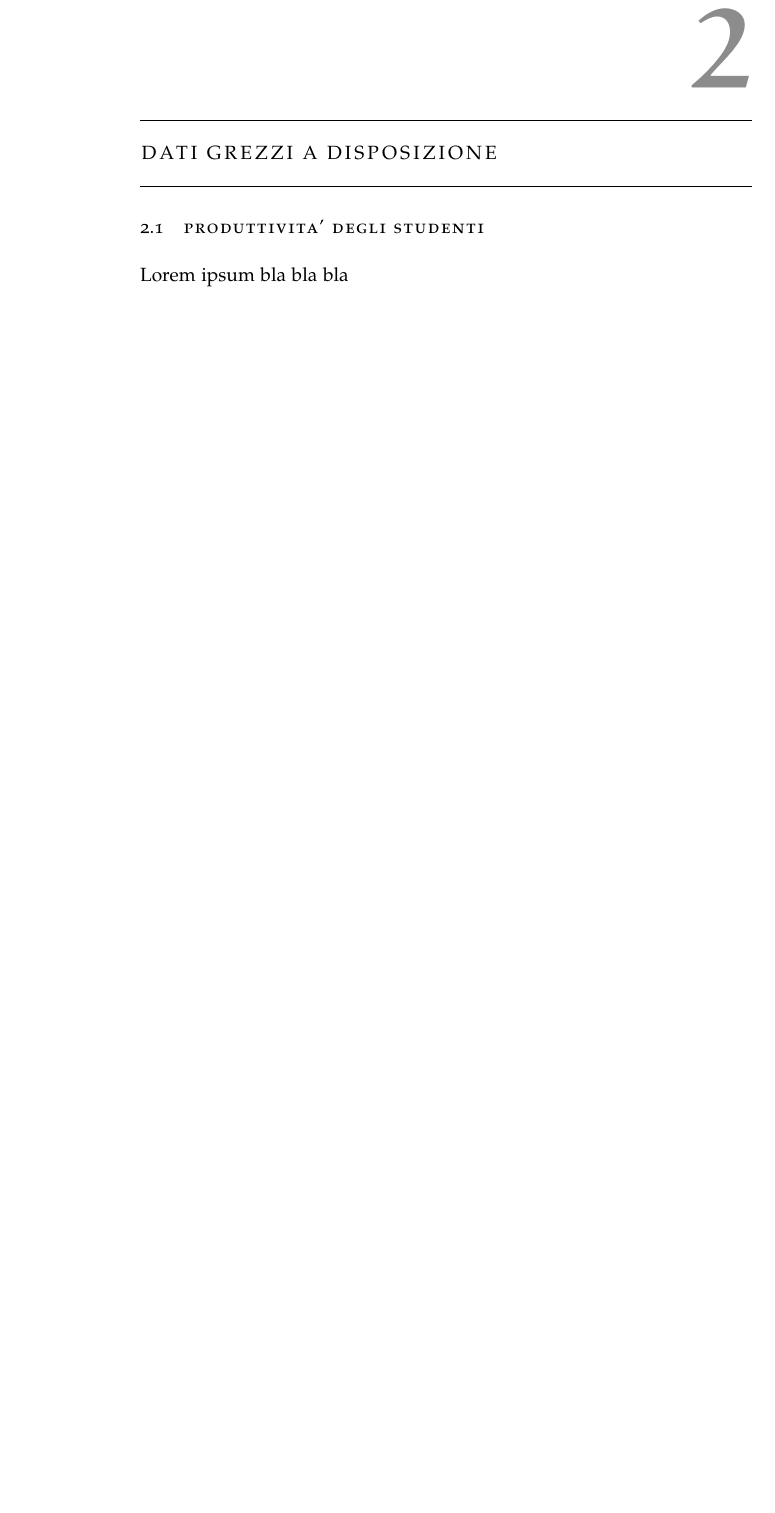
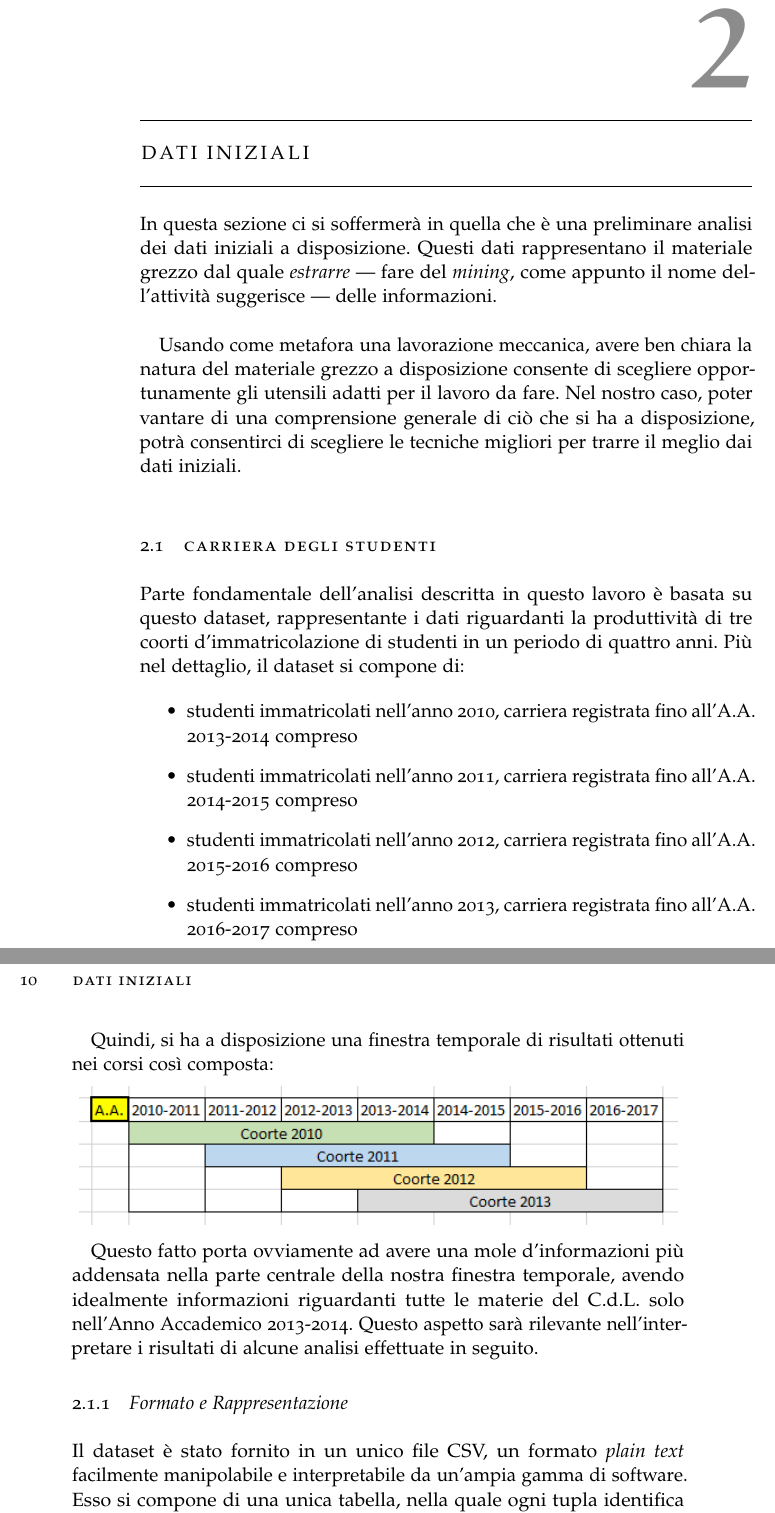
Before and after one commit to gesucca/final-project-unifi, a LaTeX thesis (thesis/Thesis.tex, which reads thesis/src/rawd.tex): part of page 11 of 15 before the commit and two parts of pages 11 and 12 of 15 after it, the two joined at a grey line, cut so that both start at the same text, the shorter picture padded with empty space. Compiled offline with pdfLaTeX.

Commit message:
Written a bit of thesis

```diff
--- a/thesis/Thesis.tex
+++ b/thesis/Thesis.tex
@@ -26,7 +25,7 @@
 \usepackage{siunitx}
 %--------------------------------------------------------------
 \usepackage{mod-classicthesis-ldpkg}
-\usepackage[eulerchapternumbers,linedheaders,subfig,beramono,eulermath,parts]{classicthesis}
+\usepackage[eulerchapternumbers,linedheaders,subfig,beramono,eulermath,parts,dottedtoc]{classicthesis}
 %--------------------------------------------------------------
 \newlength{\abcd}
 \newcommand{\myfloatalign}{\centering}
--- a/thesis/src/rawd.tex
+++ b/thesis/src/rawd.tex
@@ -1,4 +1,28 @@
-\chapter{Dati Grezzi a disposizione}
+\chapter{Dati Iniziali}
 
-\section{Produttivita' degli Studenti} % 'à' causes problems with uppercase conversion...
-	Lorem ipsum bla bla bla
+In questa sezione ci si soffermerà in quella che è una preliminare analisi dei dati iniziali a disposizione. Questi dati rappresentano il materiale grezzo dal quale \textit{estrarre} --- fare del \textit{mining}, come appunto il nome dell'attività suggerisce --- delle informazioni. \\
+
+Usando come metafora una lavorazione meccanica, avere ben chiara la natura del materiale grezzo a disposizione consente di scegliere opportunamente gli utensili adatti per il lavoro da fare. Nel nostro caso, poter vantare di una comprensione generale di ciò che si ha a disposizione, potrà consentirci di scegliere le tecniche migliori per trarre il meglio dai dati iniziali. \\
+
+\section{Carriera degli Studenti}
+
+Parte fondamentale dell'analisi descritta in questo lavoro è basata su questo dataset, rappresentante i dati riguardanti la produttività di tre coorti d'immatricolazione di studenti in un periodo di quattro anni. Più nel dettaglio, il dataset si compone di:
+
+\begin{itemize}
+	\item studenti immatricolati nell'anno 2010, carriera registrata fino all'A.A. 2013-2014 compreso
+	\item studenti immatricolati nell'anno 2011, carriera registrata fino all'A.A. 2014-2015 compreso
+	\item studenti immatricolati nell'anno 2012, carriera registrata fino all'A.A. 2015-2016 compreso
+	\item studenti immatricolati nell'anno 2013, carriera registrata fino all'A.A. 2016-2017 compreso
+\end{itemize}
+
+Quindi, si ha a disposizione una finestra temporale di risultati ottenuti nei corsi così composta:
+
+\begin{center}
+	\includegraphics[scale=0.7]{../raw/stud_comp.png}
+\end{center}
+
+Questo fatto porta ovviamente ad avere una mole d'informazioni più addensata nella parte centrale della nostra finestra temporale, avendo idealmente informazioni riguardanti tutte le materie del C.d.L. solo nell'Anno Accademico 2013-2014. Questo aspetto sarà rilevante nell'interpretare i risultati di alcune analisi effettuate in seguito.
+
+\subsection{Formato e Rappresentazione}
+
+Il dataset è stato fornito in un unico file CSV, un formato \textit{plain text} facilmente manipolabile e interpretabile da un'ampia gamma di software. Esso si compone di una unica tabella, nella quale ogni tupla identifica uno studente, per il quale sono presenti attributi che descrivono la sua carriera universitaria nel periodo preso in esame. Oltre alle informazioni generali, quali ad esempio i risultati conseguiti nel test d'ingresso e il numero di crediti totali ottenuti nella finestra temporale esaminata, sono presenti attributi relativi alla data e al voto ottenuto in ciascun esame sostenuto.
```
Also changed, not shown: thesis/src/titlePage.tex (+0 -1 lines), thesis/src/intro.tex (line endings or trailing spaces), thesis/Thesis.tex (13 more changed lines), thesis/src/rawd.tex (8 more changed lines).
